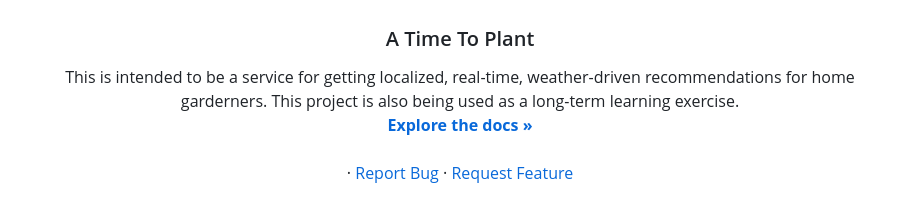
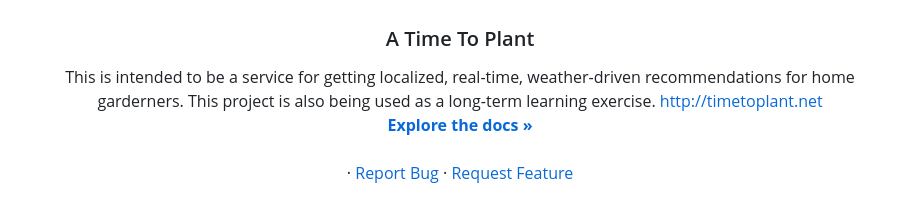
Before and after one commit to cbbowman/a-time-to-plant, a Markdown page: README.md, the part around the change. GitHub-like rendering.

```diff
--- a/README.md
+++ b/README.md
@@ -24,6 +24,7 @@
 
   <p align="center">
     This is intended to be a service for getting localized, real-time, weather-driven recommendations for home garderners. This project is also being used as a long-term learning exercise.
+    <a href="http://timetoplant.net">http://timetoplant.net</a>
     <br />
     <a href="https://github.com/cbbowman/a-time-to-plant"><strong>Explore the docs »</strong></a>
     <br />
```
